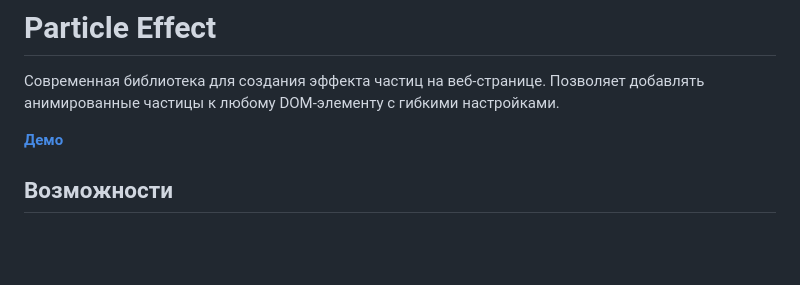
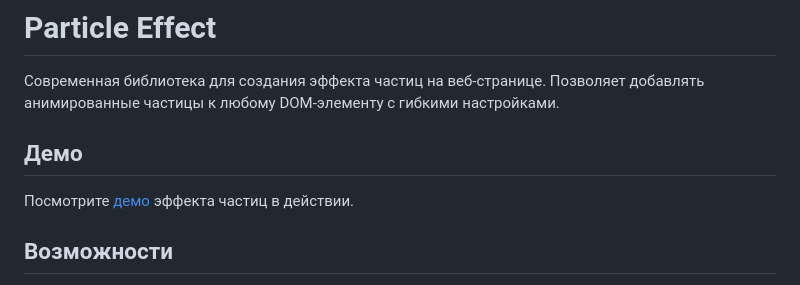
Before and after one commit to fatfullin/Particle-Hide-Effect, a Markdown page: README.md, the part around the change. Rendered like a GitHub page; blank space fills up the shorter version.

```diff
--- a/README.md
+++ b/README.md
@@ -2,7 +2,8 @@
 
 Современная библиотека для создания эффекта частиц на веб-странице. Позволяет добавлять анимированные частицы к любому DOM-элементу с гибкими настройками.
 
-**[Демо](https://fatfullin.github.io/Particle-Hide-Effect/)**
+## Демо
+Посмотрите [демо](https://fatfullin.github.io/Particle-Hide-Effect/) эффекта частиц в действии.
 
 ## Возможности
 
```
